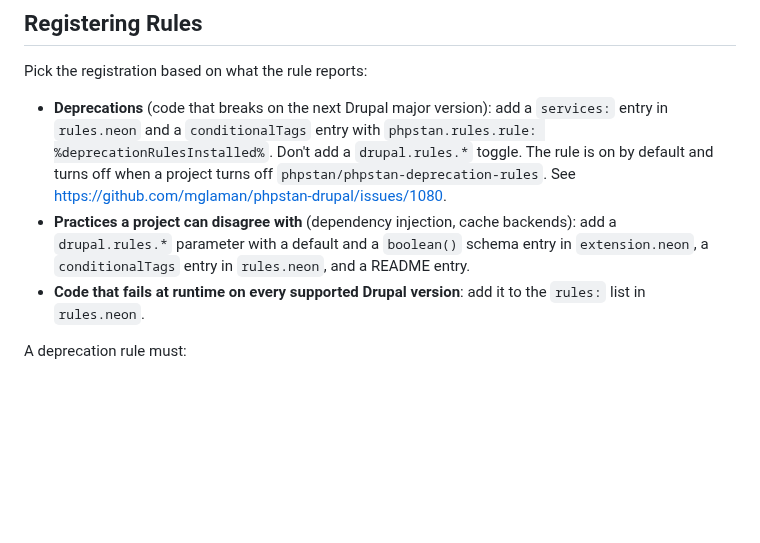
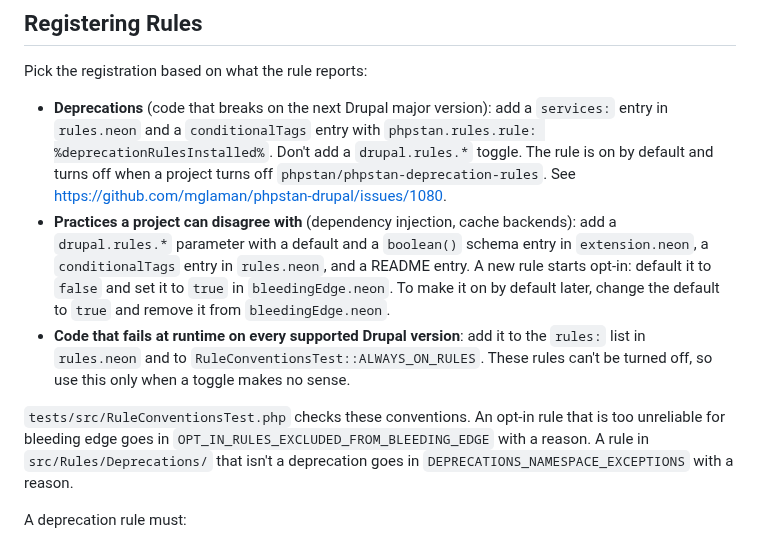
Before and after one commit to mglaman/phpstan-drupal, a Markdown page: AGENTS.md, the part around the change. Rendered like a GitHub page; blank space fills up the shorter version.

Commit message:
Document bleeding edge and RuleConventionsTest in AGENTS.md
Refs #971

Co-Authored-By: Claude Opus 5.5 <noreply@anthropic.com>

```diff
--- a/AGENTS.md
+++ b/AGENTS.md
@@ -26,8 +26,10 @@ PHPStan extension and rules for Drupal static analysis.
 Pick the registration based on what the rule reports:
 
 - **Deprecations** (code that breaks on the next Drupal major version): add a `services:` entry in `rules.neon` and a `conditionalTags` entry with `phpstan.rules.rule: %deprecationRulesInstalled%`. Don't add a `drupal.rules.*` toggle. The rule is on by default and turns off when a project turns off `phpstan/phpstan-deprecation-rules`. See https://github.com/mglaman/phpstan-drupal/issues/1080.
-- **Practices a project can disagree with** (dependency injection, cache backends): add a `drupal.rules.*` parameter with a default and a `boolean()` schema entry in `extension.neon`, a `conditionalTags` entry in `rules.neon`, and a README entry.
-- **Code that fails at runtime on every supported Drupal version**: add it to the `rules:` list in `rules.neon`.
+- **Practices a project can disagree with** (dependency injection, cache backends): add a `drupal.rules.*` parameter with a default and a `boolean()` schema entry in `extension.neon`, a `conditionalTags` entry in `rules.neon`, and a README entry. A new rule starts opt-in: default it to `false` and set it to `true` in `bleedingEdge.neon`. To make it on by default later, change the default to `true` and remove it from `bleedingEdge.neon`.
+- **Code that fails at runtime on every supported Drupal version**: add it to the `rules:` list in `rules.neon` and to `RuleConventionsTest::ALWAYS_ON_RULES`. These rules can't be turned off, so use this only when a toggle makes no sense.
+
+`tests/src/RuleConventionsTest.php` checks these conventions. An opt-in rule that is too unreliable for bleeding edge goes in `OPT_IN_RULES_EXCLUDED_FROM_BLEEDING_EDGE` with a reason. A rule in `src/Rules/Deprecations/` that isn't a deprecation goes in `DEPRECATIONS_NAMESPACE_EXCEPTIONS` with a reason.
 
 A deprecation rule must:
 
```
